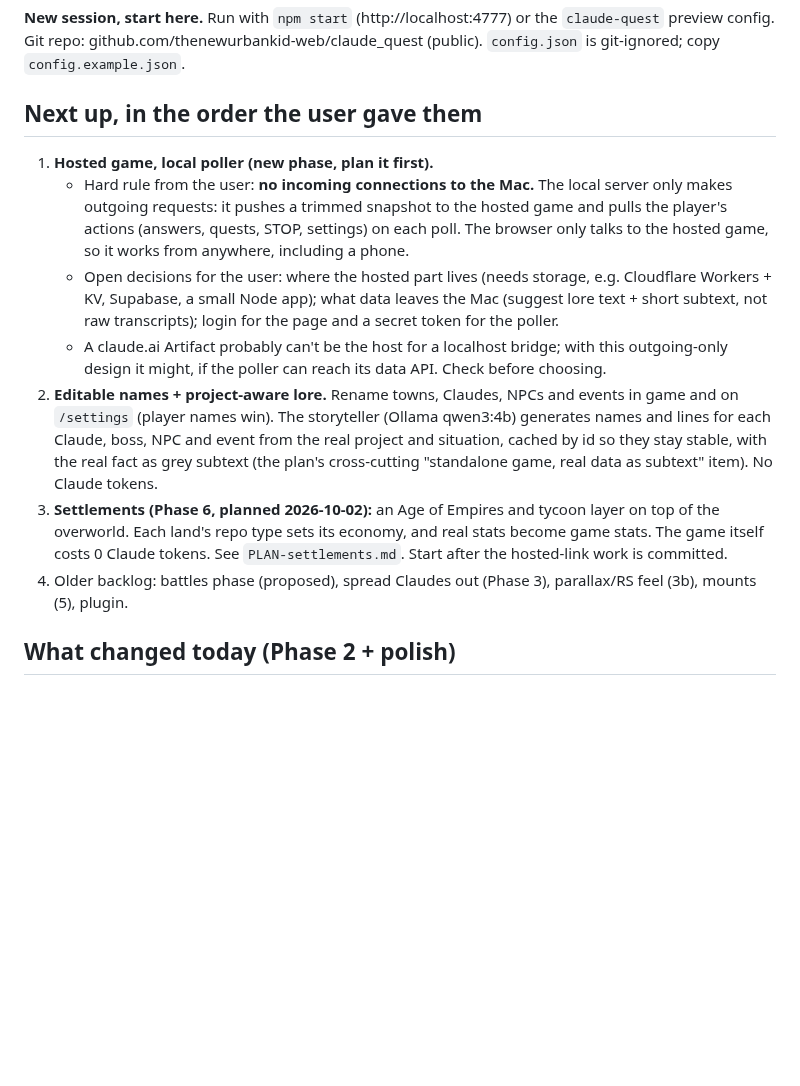
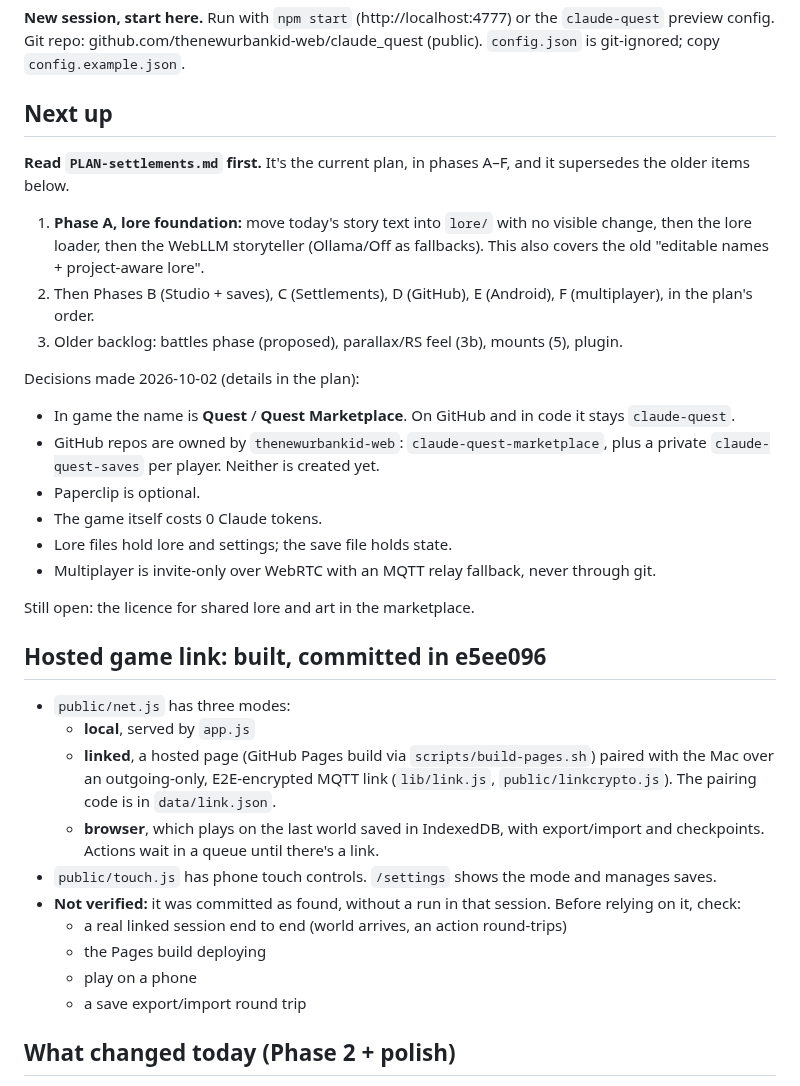
Before and after one commit to thenewurbankid-web/claude_quest, a Markdown page: HANDOFF.md, the part around the change. Rendered like a GitHub page; blank space fills up the shorter version.

Commit message:
HANDOFF: hosted link built, Phase 6 plan is next, decisions recorded
Co-Authored-By: Claude Opus 5.5 <noreply@anthropic.com>

```diff
--- a/HANDOFF.md
+++ b/HANDOFF.md
@@ -3,24 +3,37 @@
 **New session, start here.** Run with `npm start` (http://localhost:4777) or the `claude-quest` preview config.
 Git repo: github.com/thenewurbankid-web/claude_quest (public). `config.json` is git-ignored; copy `config.example.json`.
 
-## Next up, in the order the user gave them
-1. **Hosted game, local poller (new phase, plan it first).**
-   - Hard rule from the user: **no incoming connections to the Mac.** The local server only makes outgoing requests:
-     it pushes a trimmed snapshot to the hosted game and pulls the player's actions (answers, quests, STOP, settings)
-     on each poll. The browser only talks to the hosted game, so it works from anywhere, including a phone.
-   - Open decisions for the user: where the hosted part lives (needs storage, e.g. Cloudflare Workers + KV, Supabase,
-     a small Node app); what data leaves the Mac (suggest lore text + short subtext, not raw transcripts); login for the
-     page and a secret token for the poller.
-   - A claude.ai Artifact probably can't be the host for a localhost bridge; with this outgoing-only design it might, if
-     the poller can reach its data API. Check before choosing.
-2. **Editable names + project-aware lore.** Rename towns, Claudes, NPCs and events in game and on `/settings` (player
-   names win). The storyteller (Ollama qwen3:4b) generates names and lines for each Claude, boss, NPC and event from the
-   real project and situation, cached by id so they stay stable, with the real fact as grey subtext (the plan's
-   cross-cutting "standalone game, real data as subtext" item). No Claude tokens.
-3. **Settlements (Phase 6, planned 2026-10-02):** an Age of Empires and tycoon layer on top of the overworld. Each land's
-   repo type sets its economy, and real stats become game stats. The game itself costs 0 Claude tokens.
-   See `PLAN-settlements.md`. Start after the hosted-link work is committed.
-4. Older backlog: battles phase (proposed), spread Claudes out (Phase 3), parallax/RS feel (3b), mounts (5), plugin.
+## Next up
+**Read `PLAN-settlements.md` first.** It's the current plan, in phases A–F, and it supersedes the older items below.
+1. **Phase A, lore foundation:** move today's story text into `lore/` with no visible change, then the lore loader,
+   then the WebLLM storyteller (Ollama/Off as fallbacks). This also covers the old "editable names + project-aware lore".
+2. Then Phases B (Studio + saves), C (Settlements), D (GitHub), E (Android), F (multiplayer), in the plan's order.
+3. Older backlog: battles phase (proposed), parallax/RS feel (3b), mounts (5), plugin.
+
+Decisions made 2026-10-02 (details in the plan):
+- In game the name is **Quest** / **Quest Marketplace**. On GitHub and in code it stays `claude-quest`.
+- GitHub repos are owned by `thenewurbankid-web`: `claude-quest-marketplace`, plus a private `claude-quest-saves` per
+  player. Neither is created yet.
+- Paperclip is optional.
+- The game itself costs 0 Claude tokens.
+- Lore files hold lore and settings; the save file holds state.
+- Multiplayer is invite-only over WebRTC with an MQTT relay fallback, never through git.
+
+Still open: the licence for shared lore and art in the marketplace.
+
+## Hosted game link: built, committed in e5ee096
+- `public/net.js` has three modes:
+  - **local**, served by `app.js`
+  - **linked**, a hosted page (GitHub Pages build via `scripts/build-pages.sh`) paired with the Mac over an outgoing-only,
+    E2E-encrypted MQTT link (`lib/link.js`, `public/linkcrypto.js`). The pairing code is in `data/link.json`.
+  - **browser**, which plays on the last world saved in IndexedDB, with export/import and checkpoints. Actions wait in a
+    queue until there's a link.
+- `public/touch.js` has phone touch controls. `/settings` shows the mode and manages saves.
+- **Not verified:** it was committed as found, without a run in that session. Before relying on it, check:
+  - a real linked session end to end (world arrives, an action round-trips)
+  - the Pages build deploying
+  - play on a phone
+  - a save export/import round trip
 
 ## What changed today (Phase 2 + polish)
 - **Areas come from `data/world.json`** via `lib/areas.js`, not `config.json`. Server, storyteller and `hook/live.js`
```
